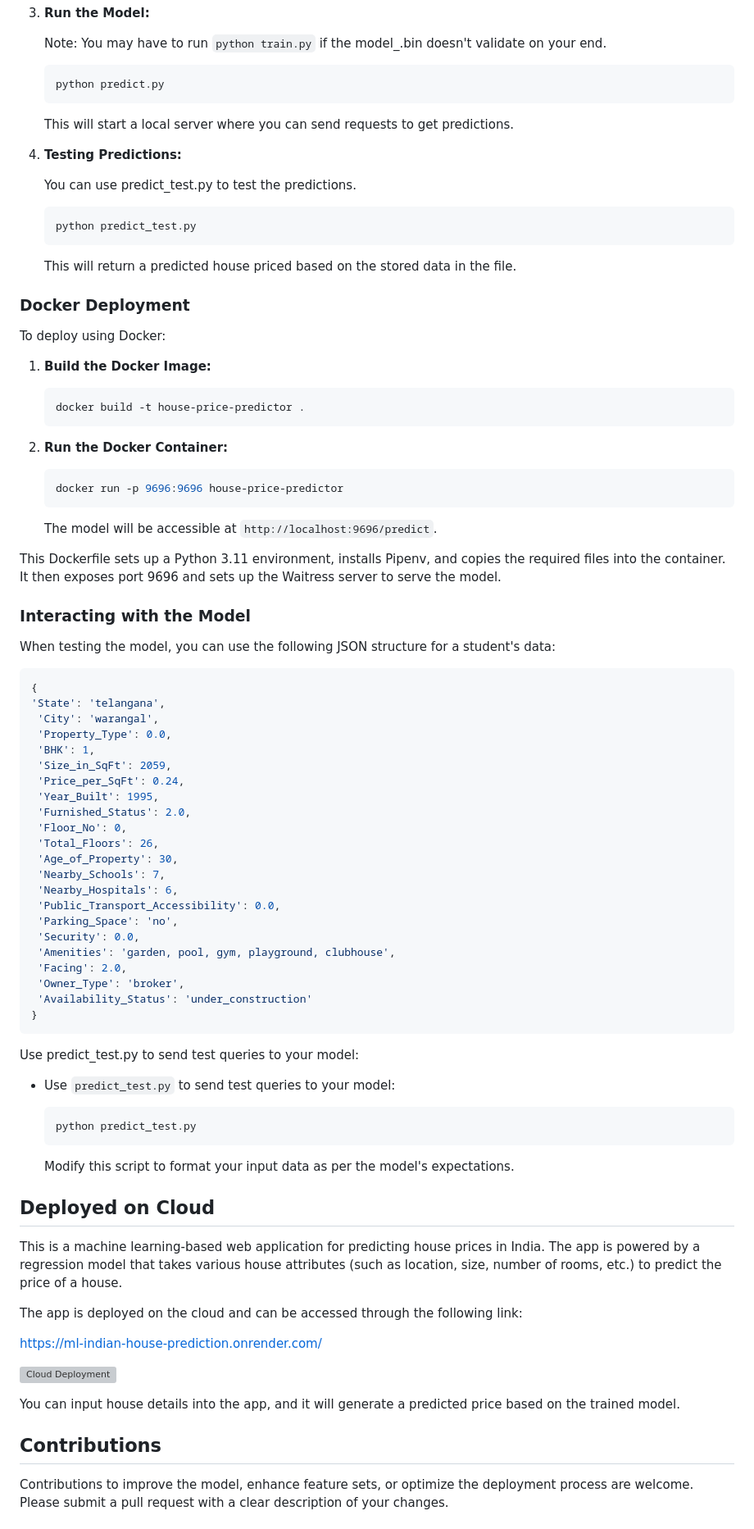
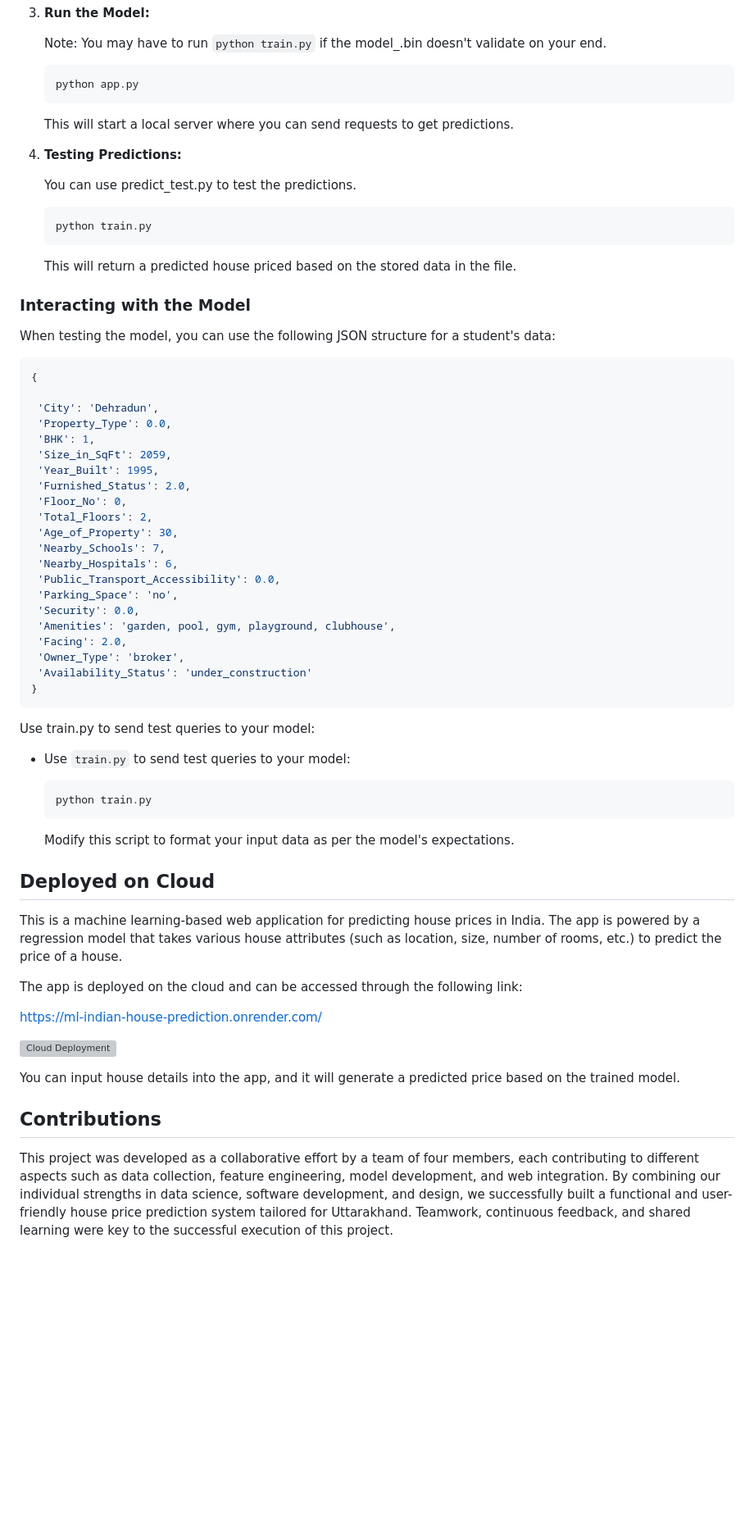
Before and after one commit to pk002-hunter/House_Price_Prediction_System, a Markdown page: README.md, the part around the change printed below. Shown: that part at 82% size. GitHub-like rendering; blank space fills up the shorter version; grey boxes are pictures that could not be loaded.

````diff
--- a/README.md
+++ b/README.md
@@ -103,7 +137,7 @@ The following performance metrics were achieved by the trained models:
    Note: You may have to run `python train.py` if the model_.bin doesn't validate on your end.
 
    ```bash
-   python predict.py
+   python app.py
    ```
    This will start a local server where you can send requests to get predictions.
 
@@ -112,27 +146,9 @@ The following performance metrics were achieved by the trained models:
    You can use predict_test.py to test the predictions.
 
    ```bash
-   python predict_test.py
+   python train.py
    ```
    This will return a predicted house priced based on the stored data in the file.
-
-### Docker Deployment
-
-To deploy using Docker:
-
-1. **Build the Docker Image:**
-   ```bash
-   docker build -t house-price-predictor .
-   ```
-
-2. **Run the Docker Container:**
-   ```bash
-   docker run -p 9696:9696 house-price-predictor
-   ```
-
-   The model will be accessible at `http://localhost:9696/predict`.
-
-This Dockerfile sets up a Python 3.11 environment, installs Pipenv, and copies the required files into the container. It then exposes port 9696 and sets up the Waitress server to serve the model.
 
 
 ### Interacting with the Model
@@ -142,16 +158,15 @@ When testing the model, you can use the following JSON structure for a student's
 
 ```json
 {
-'State': 'telangana',
- 'City': 'warangal',
+
+ 'City': 'Dehradun',
  'Property_Type': 0.0,
  'BHK': 1,
  'Size_in_SqFt': 2059,
- 'Price_per_SqFt': 0.24,
  'Year_Built': 1995,
  'Furnished_Status': 2.0,
  'Floor_No': 0,
- 'Total_Floors': 26,
+ 'Total_Floors': 2,
  'Age_of_Property': 30,
  'Nearby_Schools': 7,
  'Nearby_Hospitals': 6,
@@ -164,11 +179,11 @@ When testing the model, you can use the following JSON structure for a student's
  'Availability_Status': 'under_construction'
 }
 ```
-Use predict_test.py to send test queries to your model:
+Use train.py to send test queries to your model:
 
-- Use `predict_test.py` to send test queries to your model:
+- Use `train.py` to send test queries to your model:
   ```bash
-  python predict_test.py
+  python train.py
   ```
 
   Modify this script to format your input data as per the model's expectations.
@@ -187,5 +202,5 @@ You can input house details into the app, and it will generate a predicted price
 
 ## Contributions
 
-Contributions to improve the model, enhance feature sets, or optimize the deployment process are welcome. Please submit a pull request with a clear description of your changes.
+This project was developed as a collaborative effort by a team of four members, each contributing to different aspects such as data collection, feature engineering, model development, and web integration. By combining our individual strengths in data science, software development, and design, we successfully built a functional and user-friendly house price prediction system tailored for Uttarakhand. Teamwork, continuous feedback, and shared learning were key to the successful execution of this project.
 
````
Also changed, not shown: other parts of README.md (+50 -19 lines).
